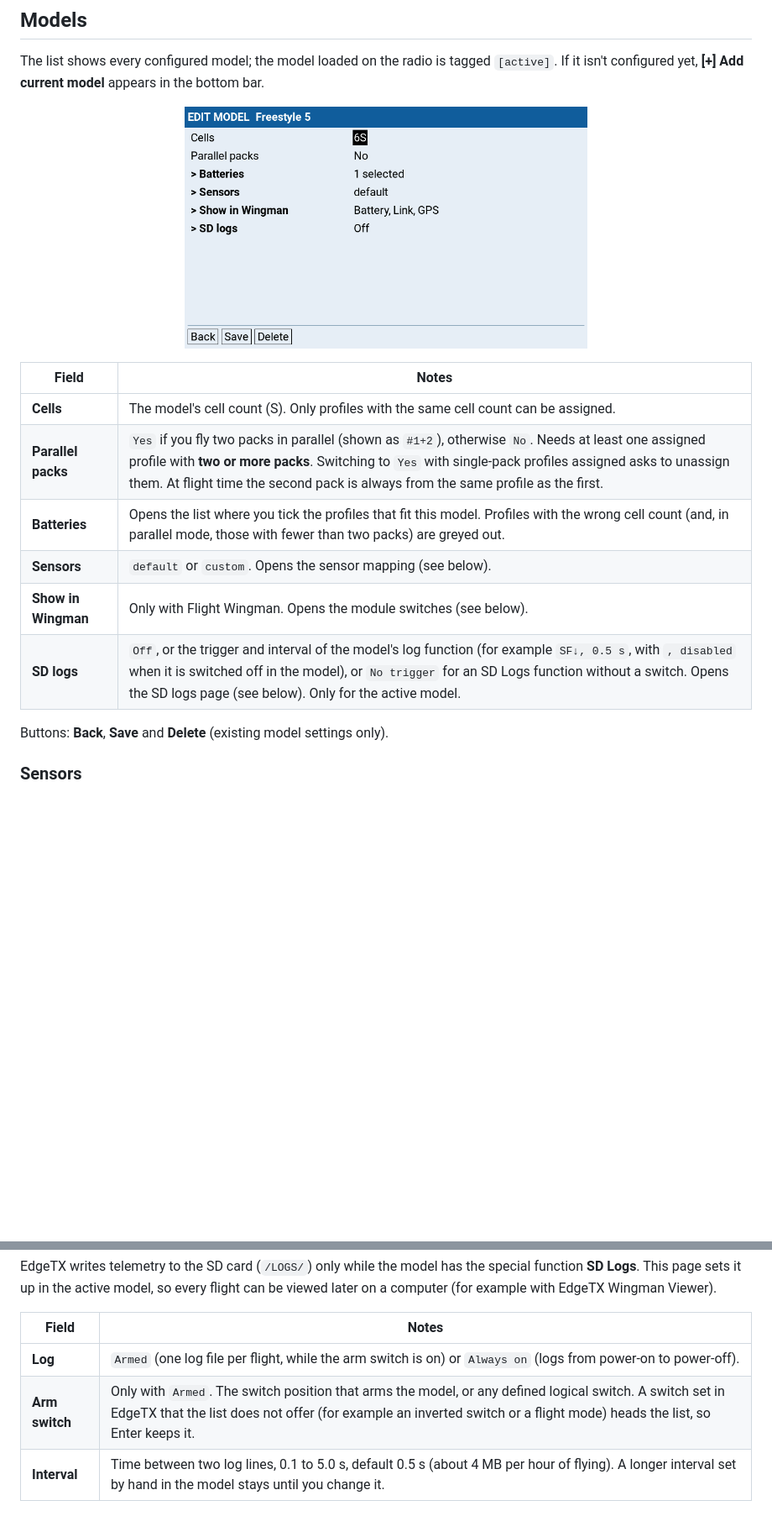
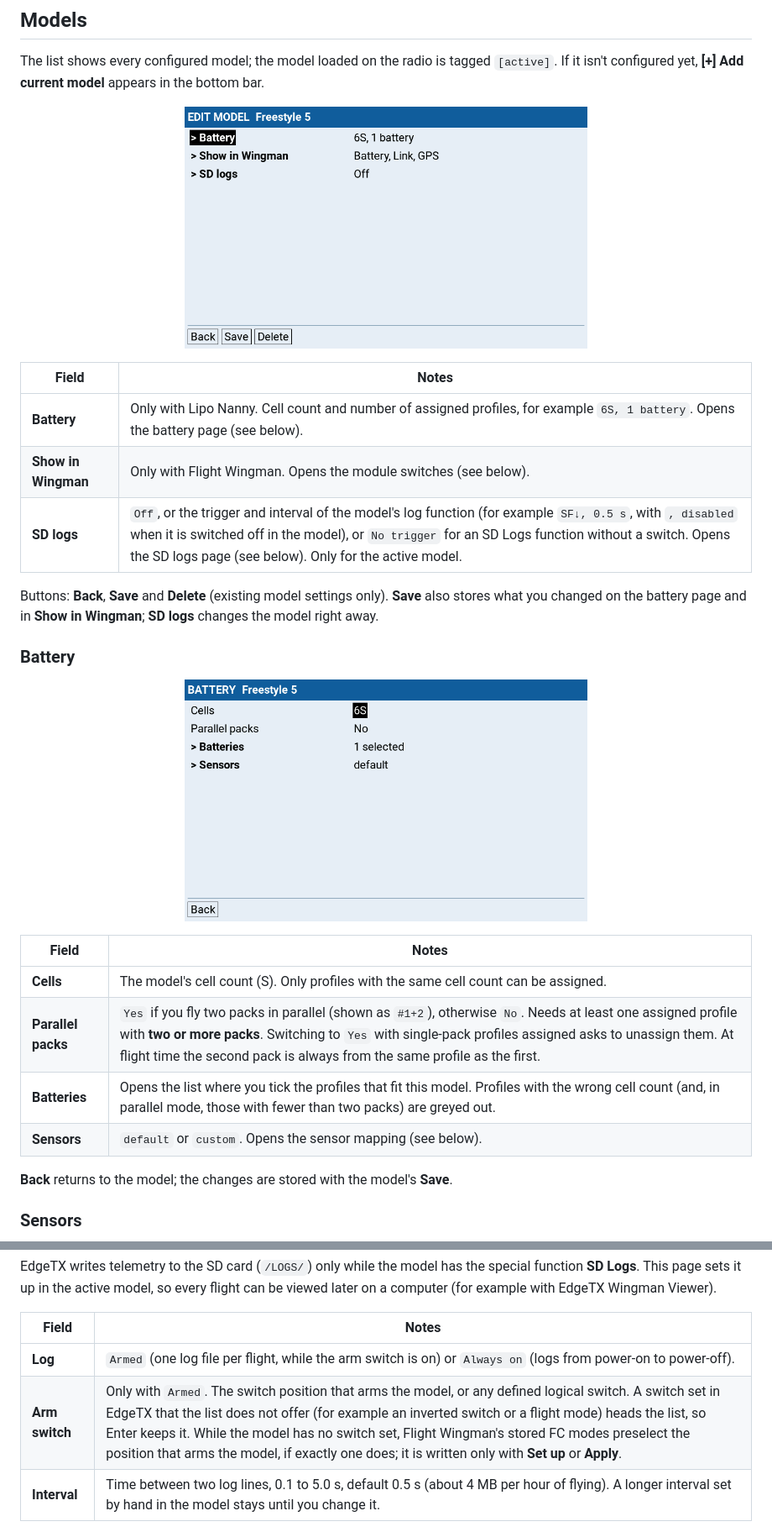
Before and after one commit to Mariator-pro/edgetx-flight-wingman, a Markdown page: docs/flightbag.md, 2 parts joined by grey strips. Shown at 84% size. GitHub-like rendering; pictures changed too: docs/img/flightbag-model-battery.png (added), docs/img/flightbag-model.png; blank space fills up the shorter version.

Commit message:
Flight Bag > Models: model page with Battery (summary such as 6S, 1 battery), Show in Wingman and SD logs; Cells, Parallel packs, Batteries and Sensors on a new battery page, stored with the model's Save; SD logs preselects Arm switch from the FC modes Wingman stored for the model (armPosition in switches.lua), not written before Set up or Apply; guide and screenshots updated

```diff
--- a/docs/flightbag.md
+++ b/docs/flightbag.md
@@ -229,14 +229,27 @@ configured yet, **[+] Add current model** appears in the bottom bar.
 
 | Field | Notes |
 |---|---|
+| **Battery** | Only with Lipo Nanny. Cell count and number of assigned profiles, for example `6S, 1 battery`. Opens the battery page (see below). |
+| **Show in Wingman** | Only with Flight Wingman. Opens the module switches (see below). |
+| **SD logs** | `Off`, or the trigger and interval of the model's log function (for example `SF↓, 0.5 s`, with `, disabled` when it is switched off in the model), or `No trigger` for an SD Logs function without a switch. Opens the SD logs page (see below). Only for the active model. |
+
+Buttons: **Back**, **Save** and **Delete** (existing model settings only). **Save** also stores what you changed on the
+battery page and in **Show in Wingman**; **SD logs** changes the model right away.
+
+### Battery
+
+<p align="center">
+  <img src="img/flightbag-model-battery.png" width="480" alt="Battery page of a model">
+</p>
+
+| Field | Notes |
+|---|---|
 | **Cells** | The model's cell count (S). Only profiles with the same cell count can be assigned. |
 | **Parallel packs** | `Yes` if you fly two packs in parallel (shown as `#1+2`), otherwise `No`. Needs at least one assigned profile with **two or more packs**. Switching to `Yes` with single-pack profiles assigned asks to unassign them. At flight time the second pack is always from the same profile as the first. |
 | **Batteries** | Opens the list where you tick the profiles that fit this model. Profiles with the wrong cell count (and, in parallel mode, those with fewer than two packs) are greyed out. |
 | **Sensors** | `default` or `custom`. Opens the sensor mapping (see below). |
-| **Show in Wingman** | Only with Flight Wingman. Opens the module switches (see below). |
-| **SD logs** | `Off`, or the trigger and interval of the model's log function (for example `SF↓, 0.5 s`, with `, disabled` when it is switched off in the model), or `No trigger` for an SD Logs function without a switch. Opens the SD logs page (see below). Only for the active model. |
 
-Buttons: **Back**, **Save** and **Delete** (existing model settings only).
+**Back** returns to the model; the changes are stored with the model's **Save**.
 
 ### Sensors
 
@@ -285,7 +298,7 @@ Wingman Viewer).
 | Field | Notes |
 |---|---|
 | **Log** | `Armed` (one log file per flight, while the arm switch is on) or `Always on` (logs from power-on to power-off). |
-| **Arm switch** | Only with `Armed`. The switch position that arms the model, or any defined logical switch. A switch set in EdgeTX that the list does not offer (for example an inverted switch or a flight mode) heads the list, so Enter keeps it. |
+| **Arm switch** | Only with `Armed`. The switch position that arms the model, or any defined logical switch. A switch set in EdgeTX that the list does not offer (for example an inverted switch or a flight mode) heads the list, so Enter keeps it. While the model has no switch set, Flight Wingman's stored FC modes preselect the position that arms the model, if exactly one does; it is written only with **Set up** or **Apply**. |
 | **Interval** | Time between two log lines, 0.1 to 5.0 s, default 0.5 s (about 4 MB per hour of flying). A longer interval set by hand in the model stays until you change it. |
 
 **Set up** adds the function to a free special function slot, **Apply** changes an existing one, **Remove** deletes
```
Also changed, not shown: 3 other files.
